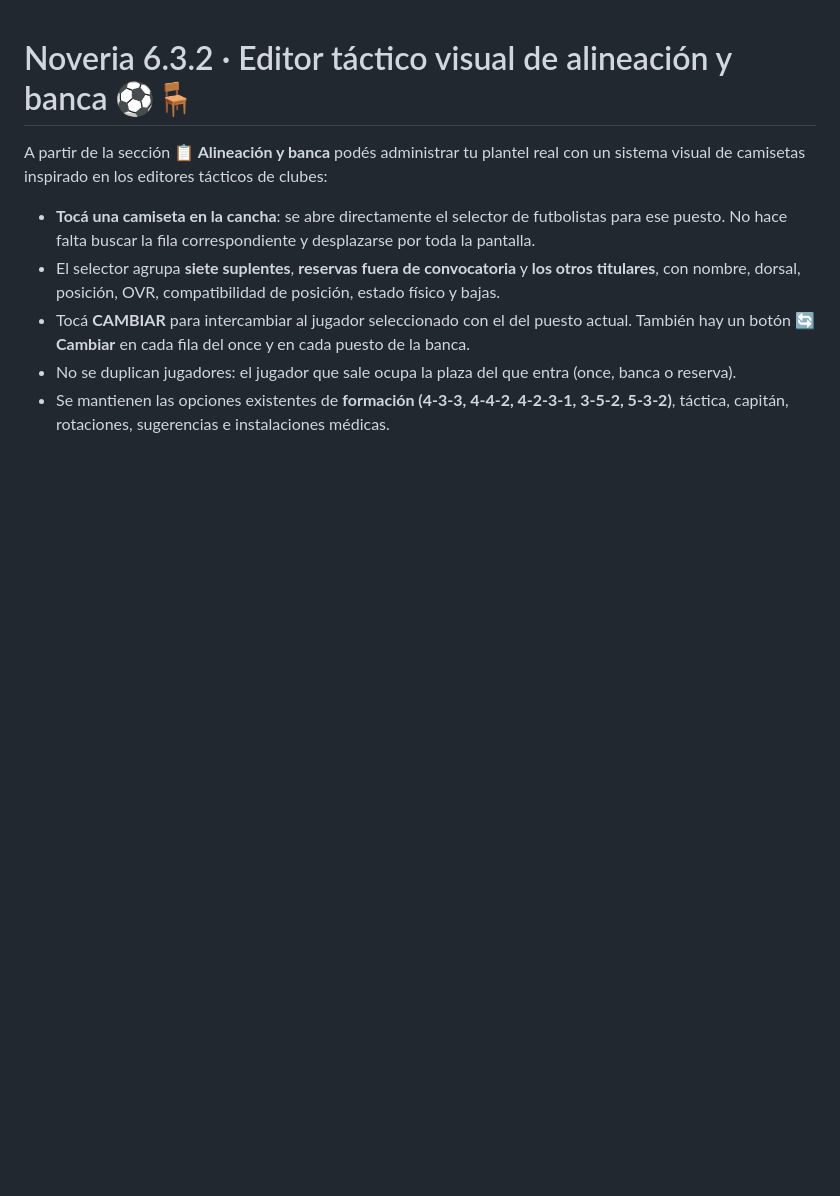
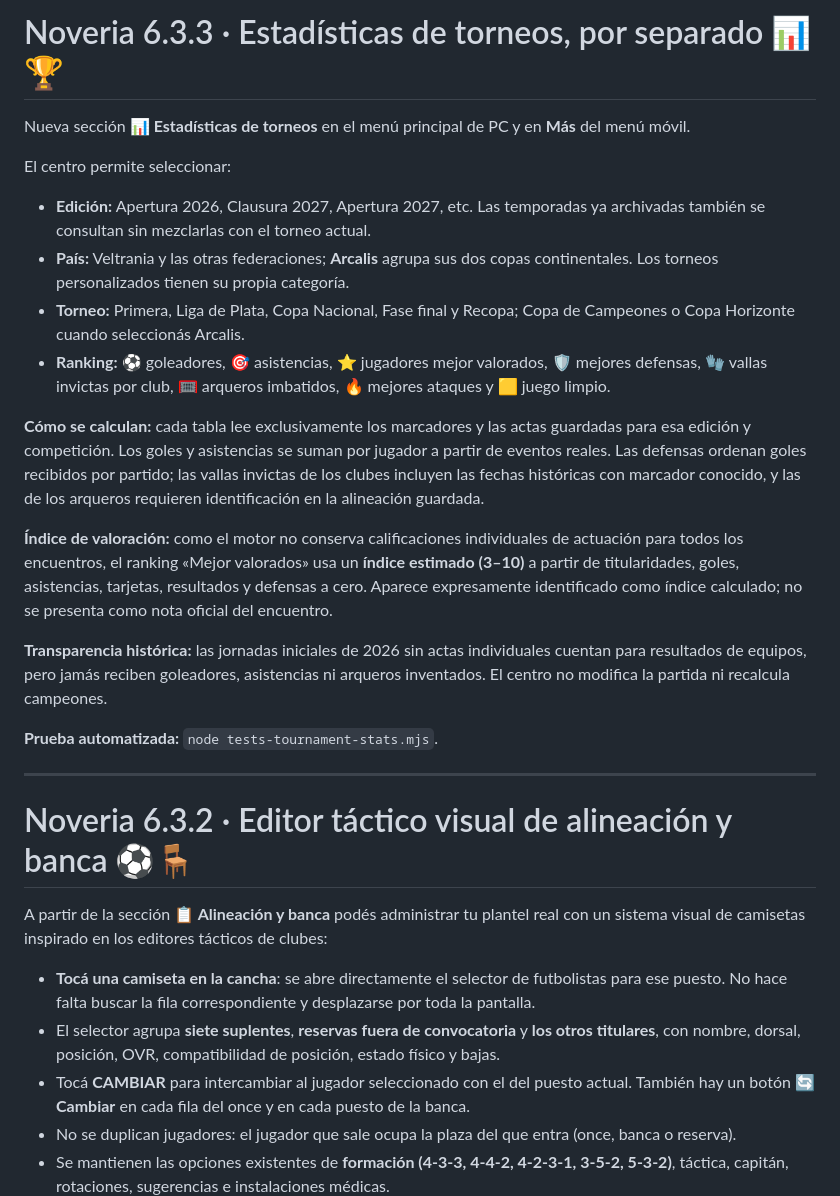
Before and after one commit to joshuadev2007/noveria-football-universe, a Markdown page: README.md, the part around the change. GitHub-like rendering; blank space fills up the shorter version.

Commit message:
Documentar rankings por torneo, país y edición y origen real de las estadísticas

```diff
--- a/README.md
+++ b/README.md
@@ -1,3 +1,23 @@
+# Noveria 6.3.3 · Estadísticas de torneos, por separado 📊🏆
+
+Nueva sección **📊 Estadísticas de torneos** en el menú principal de PC y en **Más** del menú móvil.
+
+El centro permite seleccionar:
+- **Edición:** Apertura 2026, Clausura 2027, Apertura 2027, etc. Las temporadas ya archivadas también se consultan sin mezclarlas con el torneo actual.
+- **País:** Veltrania y las otras federaciones; **Arcalis** agrupa sus dos copas continentales. Los torneos personalizados tienen su propia categoría.
+- **Torneo:** Primera, Liga de Plata, Copa Nacional, Fase final y Recopa; Copa de Campeones o Copa Horizonte cuando seleccionás Arcalis.
+- **Ranking:** ⚽ goleadores, 🎯 asistencias, ⭐ jugadores mejor valorados, 🛡️ mejores defensas, 🧤 vallas invictas por club, 🥅 arqueros imbatidos, 🔥 mejores ataques y 🟨 juego limpio.
+
+**Cómo se calculan:** cada tabla lee exclusivamente los marcadores y las actas guardadas para esa edición y competición. Los goles y asistencias se suman por jugador a partir de eventos reales. Las defensas ordenan goles recibidos por partido; las vallas invictas de los clubes incluyen las fechas históricas con marcador conocido, y las de los arqueros requieren identificación en la alineación guardada.
+
+**Índice de valoración:** como el motor no conserva calificaciones individuales de actuación para todos los encuentros, el ranking «Mejor valorados» usa un **índice estimado (3–10)** a partir de titularidades, goles, asistencias, tarjetas, resultados y defensas a cero. Aparece expresamente identificado como índice calculado; no se presenta como nota oficial del encuentro.
+
+**Transparencia histórica:** las jornadas iniciales de 2026 sin actas individuales cuentan para resultados de equipos, pero jamás reciben goleadores, asistencias ni arqueros inventados. El centro no modifica la partida ni recalcula campeones.
+
+**Prueba automatizada:** `node tests-tournament-stats.mjs`.
+
+---
+
 # Noveria 6.3.2 · Editor táctico visual de alineación y banca ⚽🪑
 
 A partir de la sección **📋 Alineación y banca** podés administrar tu plantel real con un sistema visual de camisetas inspirado en los editores tácticos de clubes:
```
